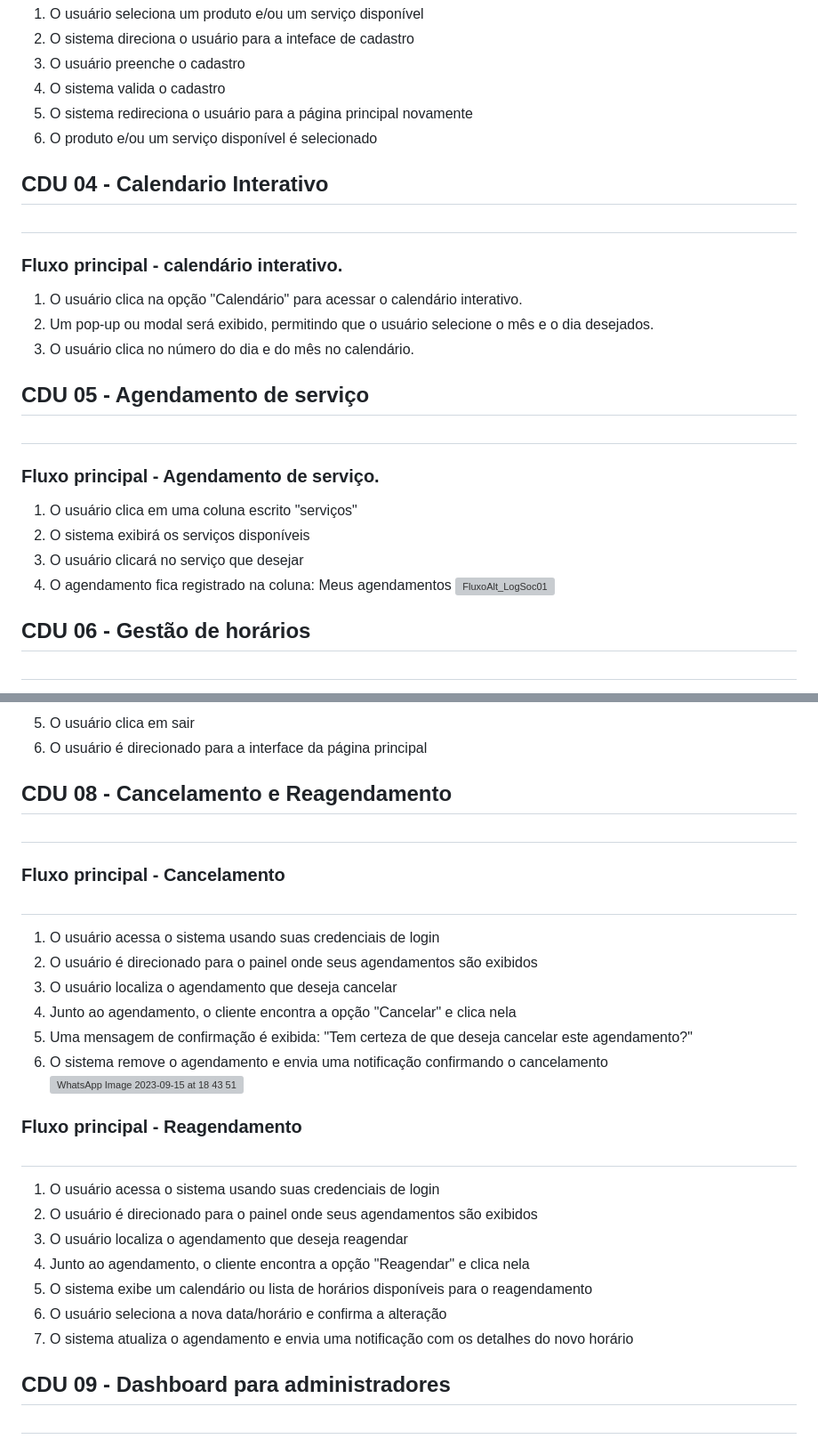
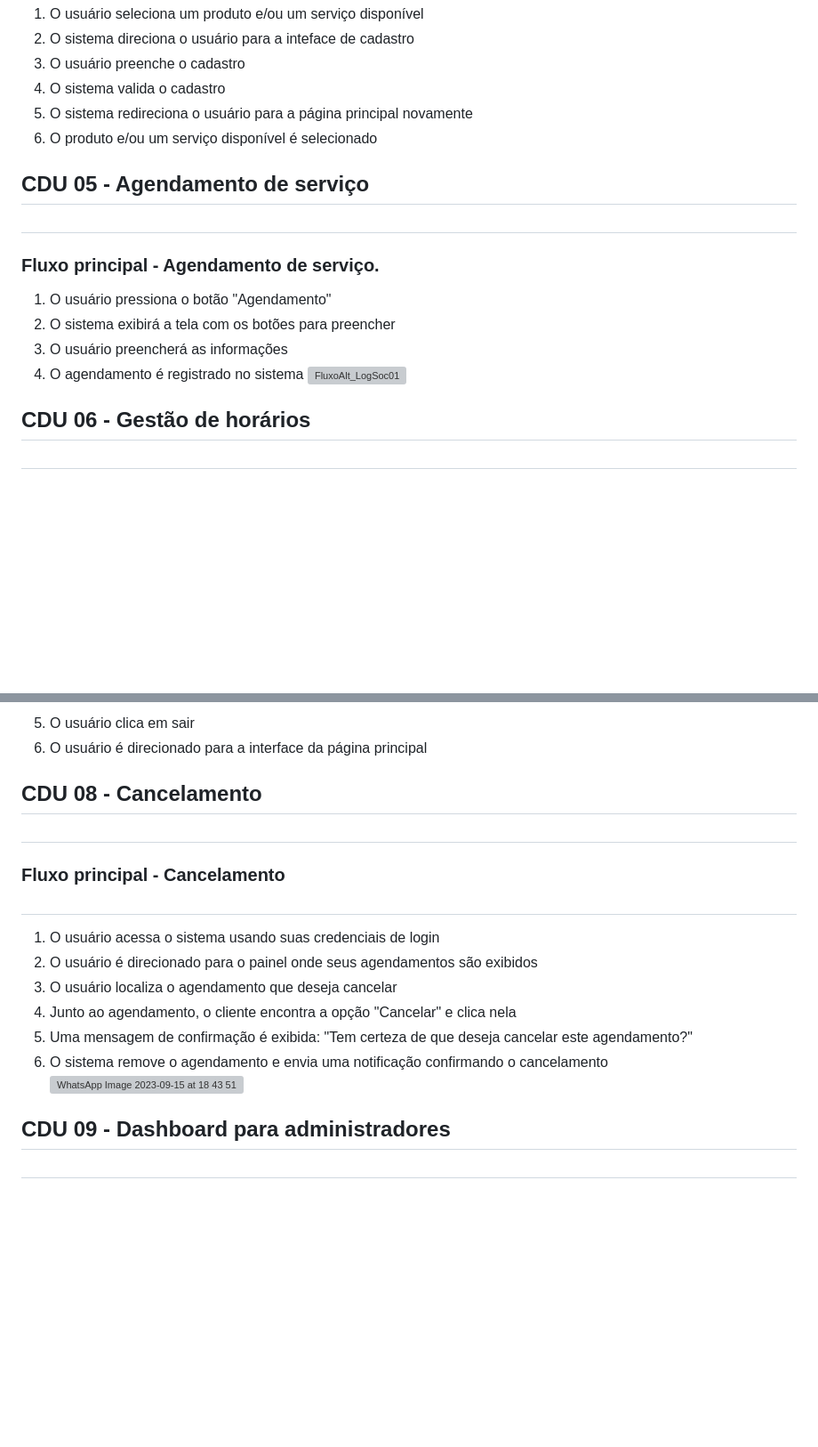
Before and after one commit to cp2-dc-info-projeto-final/barbearia-julius, a Markdown page: Doc/casos-de-uso.md, 2 parts joined by grey strips. Shown: that part at 89% size. GitHub-like rendering; blank space fills up the shorter version; grey boxes are pictures that could not be loaded.

Commit message:
Retirada do CDU de calendario int. e reagendamento

```diff
--- a/Doc/casos-de-uso.md
+++ b/Doc/casos-de-uso.md
@@ -89,22 +89,14 @@
 5. O sistema redireciona o usuário para a página principal novamente
 4. O produto e/ou um serviço disponível é selecionado
 
-## CDU 04 - Calendario Interativo <h1>
-
-### Fluxo principal - calendário interativo.
-
-1. O usuário clica na opção "Calendário" para acessar o calendário interativo.
-2. Um pop-up ou modal será exibido, permitindo que o usuário selecione o mês e o dia desejados.
-3. O usuário clica no número do dia e do mês no calendário.
-
 ## CDU 05 - Agendamento de serviço<h1>
 
 ### Fluxo principal - Agendamento de serviço.
 
-1. O usuário clica em uma coluna escrito "serviços"
-2. O sistema exibirá os serviços disponíveis
-3. O usuário clicará no serviço que desejar
-4. O agendamento fica registrado na coluna: Meus agendamentos
+1. O usuário pressiona o botão "Agendamento"
+2. O sistema exibirá a tela com os botões para preencher
+3. O usuário preencherá as informações
+4. O agendamento é registrado no sistema
 ![FluxoAlt_LogSoc01](https://github.com/cp2-dc-info-projeto-final/barbearia-julius/assets/71456387/b7bc27d4-cde9-4835-a7ff-3d348fbb17af)
 
 ## CDU 06 - Gestão de horários <h1>
@@ -150,7 +142,7 @@
 5. O usuário clica em sair
 6. O usuário é direcionado para a interface da página principal
 
-## CDU 08 - Cancelamento e Reagendamento <h1>
+## CDU 08 - Cancelamento <h1>
 
 ### Fluxo principal - Cancelamento <h1>
 
@@ -162,15 +154,6 @@
 6. O sistema remove o agendamento e envia uma notificação confirmando o cancelamento
 ![WhatsApp Image 2023-09-15 at 18 43 51](https://github.com/cp2-dc-info-projeto-final/barbearia-julius/assets/142441068/a22d8a5c-e3e2-4813-beac-01c75f35ab7b)
 
-### Fluxo principal - Reagendamento <h1>
-
-1. O usuário acessa o sistema usando suas credenciais de login
-2. O usuário é direcionado para o painel onde seus agendamentos são exibidos
-3. O usuário localiza o agendamento que deseja reagendar
-4. Junto ao agendamento, o cliente encontra a opção "Reagendar" e clica nela
-5. O sistema exibe um calendário ou lista de horários disponíveis para o reagendamento
-6. O usuário seleciona a nova data/horário e confirma a alteração
-7. O sistema atualiza o agendamento e envia uma notificação com os detalhes do novo horário
 
 ## CDU 09 - Dashboard para administradores <h1>
 
```
